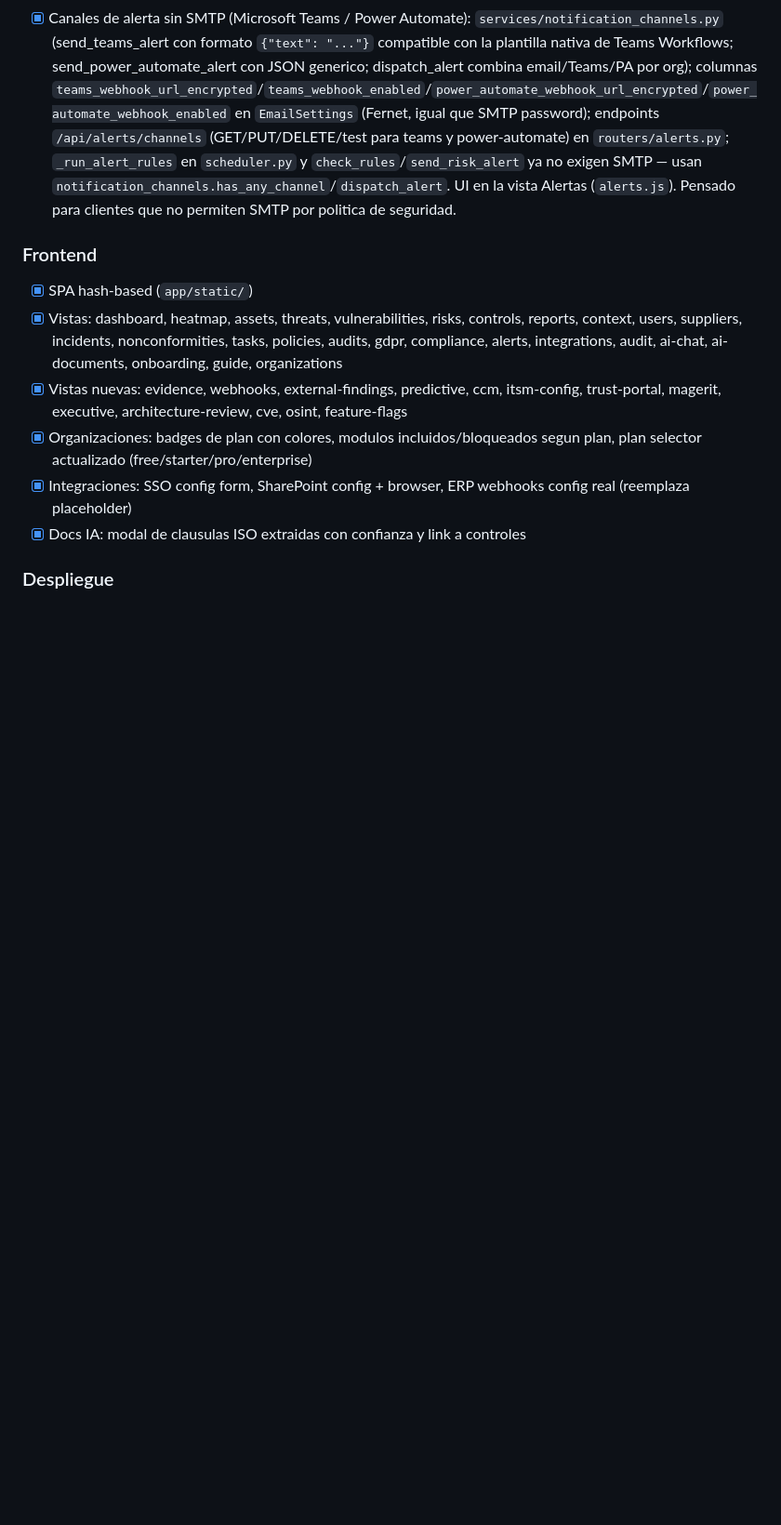
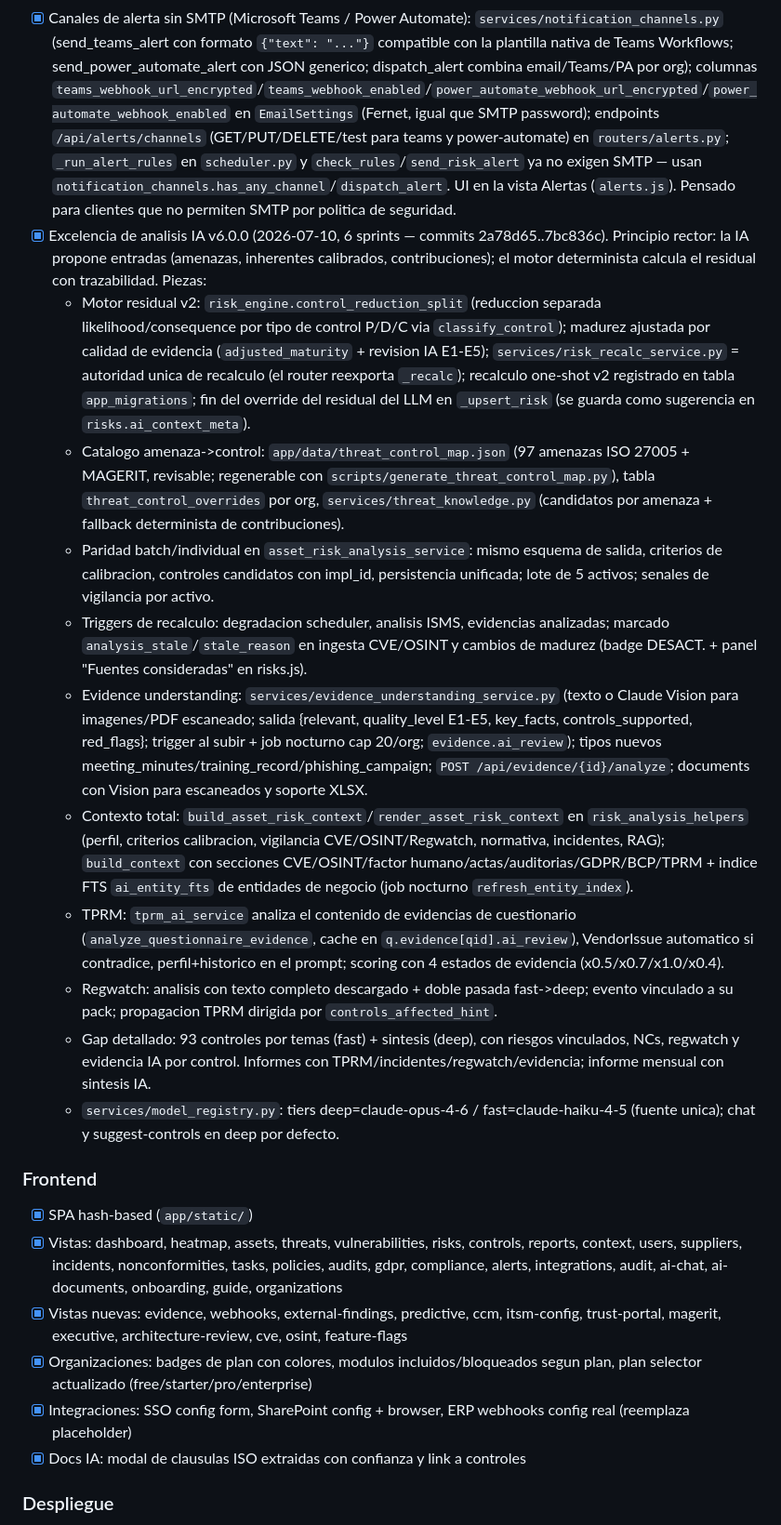
Before and after one commit to ezequielwolf22/riskhub, a Markdown page: CLAUDE.md, the part around the change. Shown at 93% size. Drawn GitHub-style; blank space fills up the shorter version.

Commit message:
docs: estado v6.0.0 (excelencia de analisis IA) en CLAUDE.md

```diff
--- a/CLAUDE.md
+++ b/CLAUDE.md
@@ -59,6 +59,17 @@ Multi-usuario con roles.
 - [x] TPRM (Sprints 4/5/7): `VendorRiskAssessment` + `routers/vendor_assessments.py` + `services/vendor_assessment_service.py` (evaluacion consolidada, score por dominio, `:approve`, `:push-to-risk-register` a ISO 27005); `services/tprm_ai_service.py` + `POST /api/supplier-questionnaires/{id}/ai-review` (evaluacion IA con guardrails, auto-trigger en submit, resultado en `SupplierQuestionnaire.ai_review`); `VendorIssue` + `routers/vendor_issues.py` (hallazgos con SLA por severidad y vencimiento automatico). Vistas `vendor-assessments.js` y `vendor-issues.js` en el hub de Proveedores. Tests en `tests/test_tprm_*.py`. Pendiente: editor de plantillas, portal con evidencias, conectores de monitorizacion, reporting.
 - [x] Regwatch (Vigilancia Normativa Automatica — Sprint 6 completo): modelos `NormativeSource`/`NormativeChangeEvent`/`ChangePack`/`TenantRegwatchSettings`/`TenantChangeInboxItem`; `services/regwatch_sources.py`; `services/regwatch_connectors.py` (11 conectores HTTP reales — EUR-Lex SPARQL, BOE RSS, ENISA RSS, AEPD/EDPB RSS, NIST JSON/RSS, EBA RSS, ISO status, AICPA, PCI, CSA, CIS — todos con degradacion graceful); `services/regwatch_service.py` (toggle, inbox, historial, sweep, pipeline IA Claude Haiku con auto-publicacion); `services/regwatch_propagation.py` (propagacion cross-plataforma: catalog update, flag `ControlImplementation` SoA, `Policy`→status review, `BCPPlan`→under_review, `SupplierQuestionnaire`, `ComplianceFrameworkStatus`, crea `TreatmentTask` en riesgos afectados); `routers/regwatch.py` (20 rutas tenant + admin). Vista `regwatch.js` (wizard con badges de impacto + resumen de propagacion). Columnas v4.0.0: `deprecated_at` en `controls`; `regwatch_review_at`/`regwatch_pack_id` en `control_implementations`, `policies`, `bcp_plans`, `supplier_questionnaires`, `compliance_framework_status`. Pendiente: digest email, versionado compliance_control, migracion plantillas clonadas.
 - [x] Canales de alerta sin SMTP (Microsoft Teams / Power Automate): `services/notification_channels.py` (send_teams_alert con formato `{"text": "..."}` compatible con la plantilla nativa de Teams Workflows; send_power_automate_alert con JSON generico; dispatch_alert combina email/Teams/PA por org); columnas `teams_webhook_url_encrypted`/`teams_webhook_enabled`/`power_automate_webhook_url_encrypted`/`power_automate_webhook_enabled` en `EmailSettings` (Fernet, igual que SMTP password); endpoints `/api/alerts/channels` (GET/PUT/DELETE/test para teams y power-automate) en `routers/alerts.py`; `_run_alert_rules` en `scheduler.py` y `check_rules`/`send_risk_alert` ya no exigen SMTP — usan `notification_channels.has_any_channel`/`dispatch_alert`. UI en la vista Alertas (`alerts.js`). Pensado para clientes que no permiten SMTP por politica de seguridad.
+- [x] Excelencia de analisis IA v6.0.0 (2026-07-10, 6 sprints — commits 2a78d65..7bc836c). Principio rector: la IA propone entradas (amenazas, inherentes calibrados, contribuciones); el motor determinista calcula el residual con trazabilidad. Piezas:
+  - Motor residual v2: `risk_engine.control_reduction_split` (reduccion separada likelihood/consequence por tipo de control P/D/C via `classify_control`); madurez ajustada por calidad de evidencia (`adjusted_maturity` + revision IA E1-E5); `services/risk_recalc_service.py` = autoridad unica de recalculo (el router reexporta `_recalc`); recalculo one-shot v2 registrado en tabla `app_migrations`; fin del override del residual del LLM en `_upsert_risk` (se guarda como sugerencia en `risks.ai_context_meta`).
+  - Catalogo amenaza->control: `app/data/threat_control_map.json` (97 amenazas ISO 27005 + MAGERIT, revisable; regenerable con `scripts/generate_threat_control_map.py`), tabla `threat_control_overrides` por org, `services/threat_knowledge.py` (candidatos por amenaza + fallback determinista de contribuciones).
+  - Paridad batch/individual en `asset_risk_analysis_service`: mismo esquema de salida, criterios de calibracion, controles candidatos con impl_id, persistencia unificada; lote de 5 activos; senales de vigilancia por activo.
+  - Triggers de recalculo: degradacion scheduler, analisis ISMS, evidencias analizadas; marcado `analysis_stale`/`stale_reason` en ingesta CVE/OSINT y cambios de madurez (badge DESACT. + panel "Fuentes consideradas" en risks.js).
+  - Evidence understanding: `services/evidence_understanding_service.py` (texto o Claude Vision para imagenes/PDF escaneado; salida {relevant, quality_level E1-E5, key_facts, controls_supported, red_flags}; trigger al subir + job nocturno cap 20/org; `evidence.ai_review`); tipos nuevos meeting_minutes/training_record/phishing_campaign; `POST /api/evidence/{id}/analyze`; documents con Vision para escaneados y soporte XLSX.
+  - Contexto total: `build_asset_risk_context`/`render_asset_risk_context` en `risk_analysis_helpers` (perfil, criterios calibracion, vigilancia CVE/OSINT/Regwatch, normativa, incidentes, RAG); `build_context` con secciones CVE/OSINT/factor humano/actas/auditorias/GDPR/BCP/TPRM + indice FTS `ai_entity_fts` de entidades de negocio (job nocturno `refresh_entity_index`).
+  - TPRM: `tprm_ai_service` analiza el contenido de evidencias de cuestionario (`analyze_questionnaire_evidence`, cache en `q.evidence[qid].ai_review`), VendorIssue automatico si contradice, perfil+historico en el prompt; scoring con 4 estados de evidencia (x0.5/x0.7/x1.0/x0.4).
+  - Regwatch: analisis con texto completo descargado + doble pasada fast->deep; evento vinculado a su pack; propagacion TPRM dirigida por `controls_affected_hint`.
+  - Gap detallado: 93 controles por temas (fast) + sintesis (deep), con riesgos vinculados, NCs, regwatch y evidencia IA por control. Informes con TPRM/incidentes/regwatch/evidencia; informe mensual con sintesis IA.
+  - `services/model_registry.py`: tiers deep=claude-opus-4-6 / fast=claude-haiku-4-5 (fuente unica); chat y suggest-controls en deep por defecto.
 
 ### Frontend
 
```
